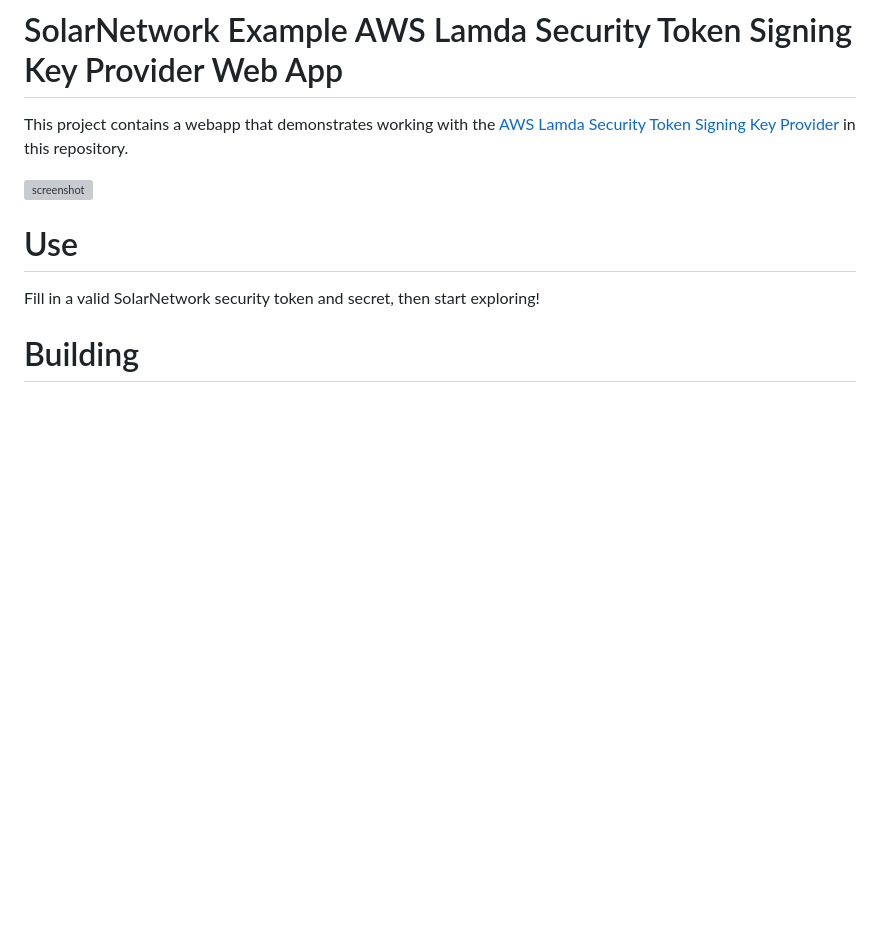
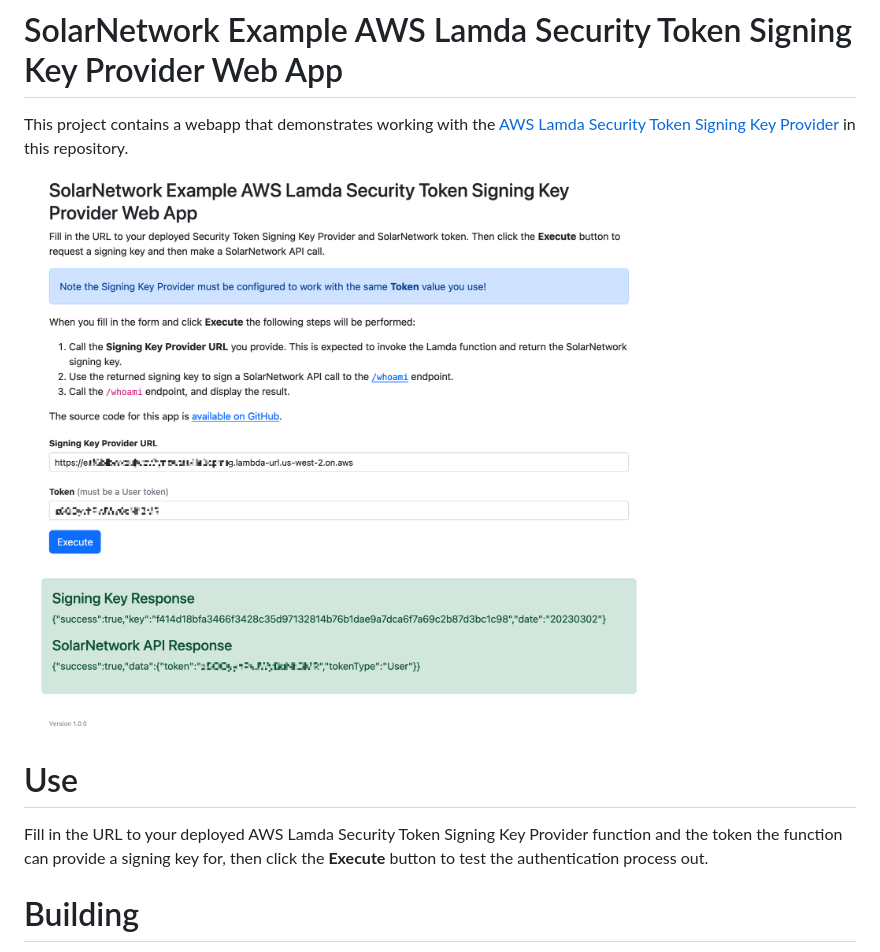
Before and after one commit to SolarNetwork/solarnetwork-aws-auth-token-key-provider, a Markdown page: web/README.md, the part around the change. Rendered like a GitHub page; pictures changed too: web/docs/sn-lamda-token-signing-key-web.png (added); blank space fills up the shorter version; grey boxes are pictures that could not be loaded.

Commit message:
Flush out README with image.

```diff
--- a/web/README.md
+++ b/web/README.md
@@ -3,11 +3,13 @@
 This project contains a webapp that demonstrates working with the
 [AWS Lamda Security Token Signing Key Provider](../README.md) in this repository.
 
-![screenshot](docs/solarnetwork-web-api-explorer.png)
+<img alt="Example web app screen shot" src="docs/sn-lamda-token-signing-key-web.png" width="1017">
 
 # Use
 
-Fill in a valid SolarNetwork security token and secret, then start exploring!
+Fill in the URL to your deployed AWS Lamda Security Token Signing Key Provider function and
+the token the function can provide a signing key for, then click the **Execute** button to test
+the authentication process out.
 
 # Building
 
```
Also changed, not shown: 1 other file.
